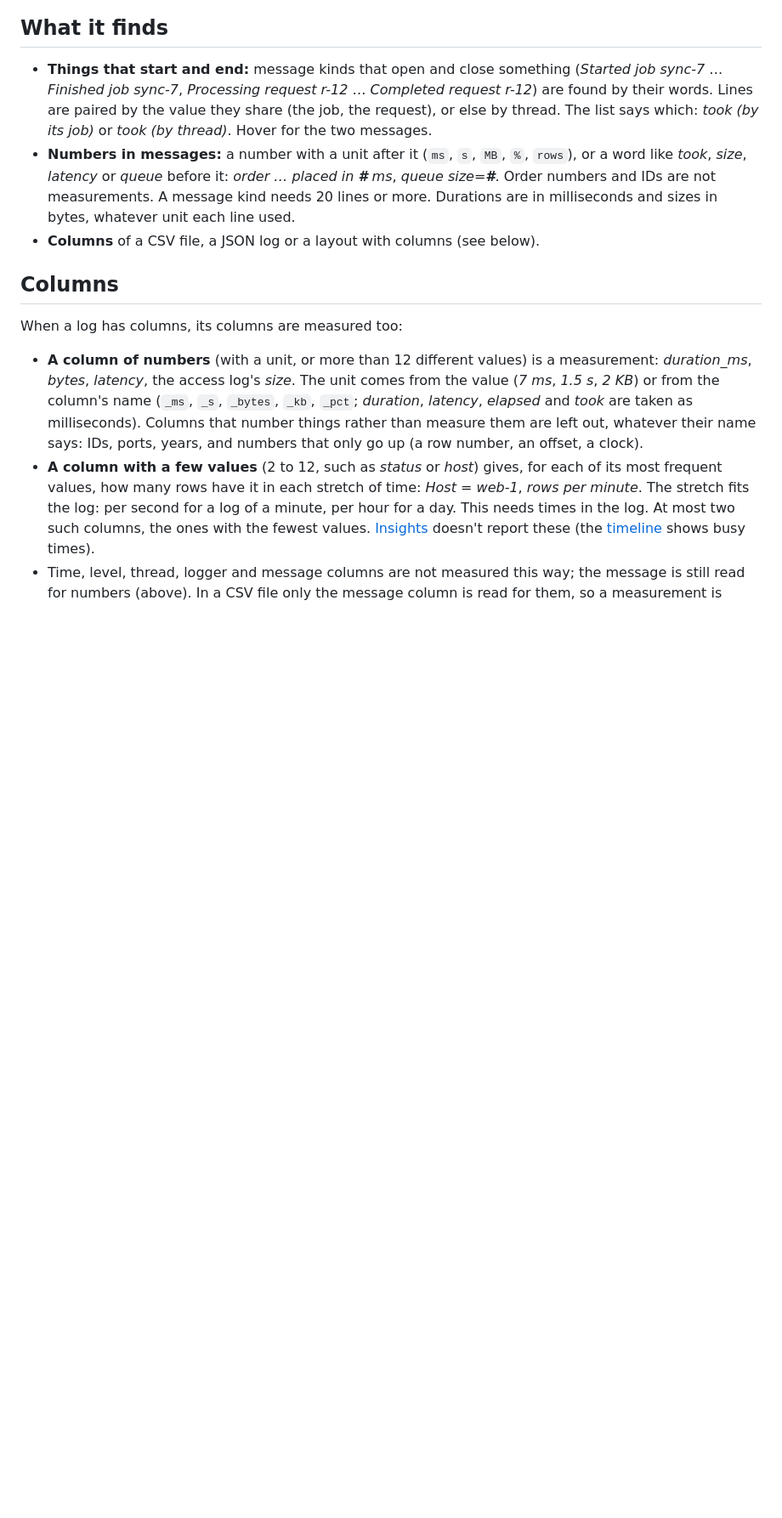
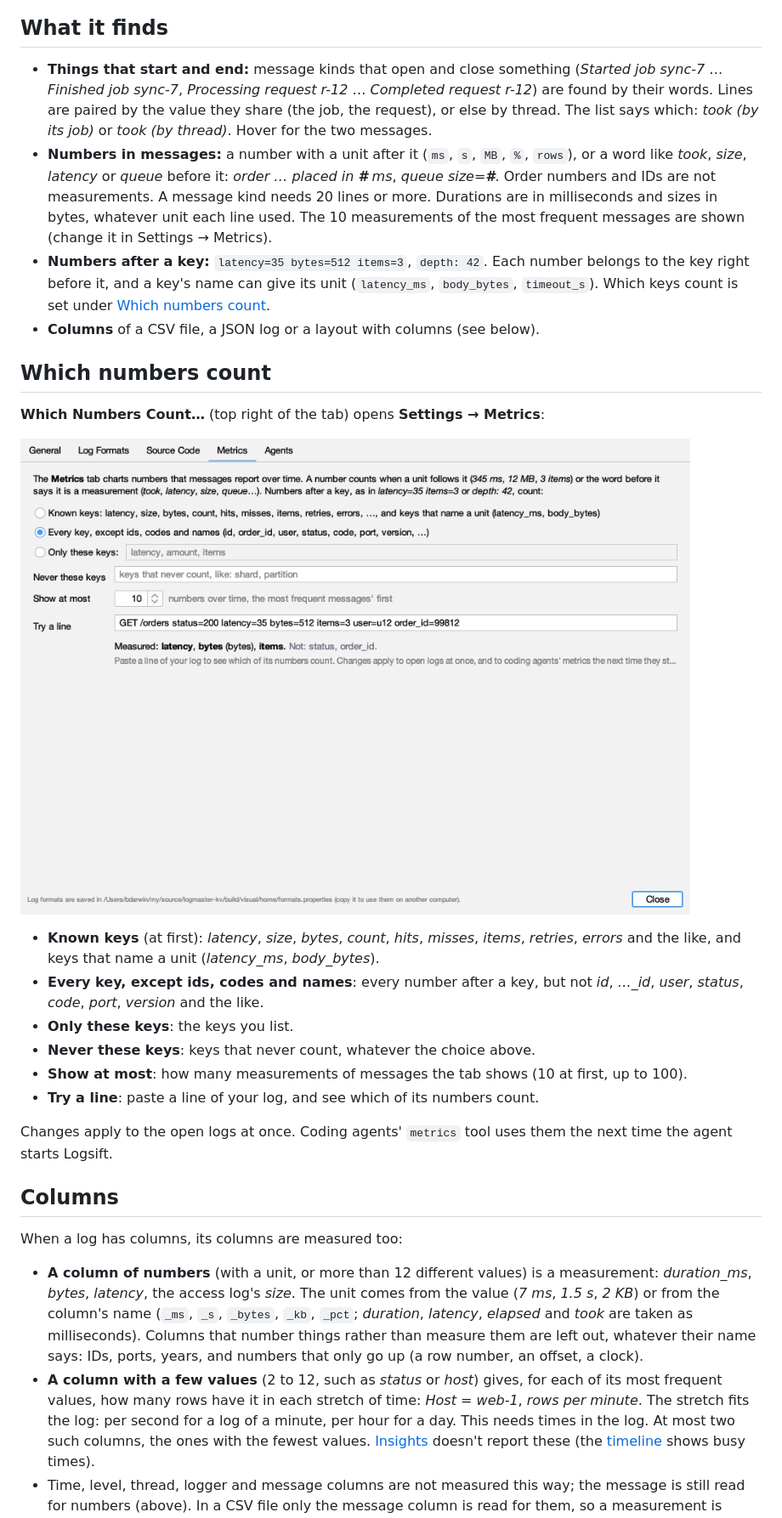
Before and after one commit to bdarwin/logsift, a Markdown page: docs/guide/metrics.md, the part around the change. Shown at 85% size. Rendered like a GitHub page; pictures changed too: docs/screenshots/settings-metrics.png (added); blank space fills up the shorter version.

```diff
--- a/docs/guide/metrics.md
+++ b/docs/guide/metrics.md
@@ -13,8 +13,24 @@ The **Metrics** tab (below the log) shows what the log measures, without any set
 ## What it finds
 
 - **Things that start and end:** message kinds that open and close something (*Started job sync-7* … *Finished job sync-7*, *Processing request r-12* … *Completed request r-12*) are found by their words. Lines are paired by the value they share (the job, the request), or else by thread. The list says which: *took (by its job)* or *took (by thread)*. Hover for the two messages.
-- **Numbers in messages:** a number with a unit after it (`ms`, `s`, `MB`, `%`, `rows`), or a word like *took*, *size*, *latency* or *queue* before it: *order … placed in **#** ms*, *queue size=**#***. Order numbers and IDs are not measurements. A message kind needs 20 lines or more. Durations are in milliseconds and sizes in bytes, whatever unit each line used.
+- **Numbers in messages:** a number with a unit after it (`ms`, `s`, `MB`, `%`, `rows`), or a word like *took*, *size*, *latency* or *queue* before it: *order … placed in **#** ms*, *queue size=**#***. Order numbers and IDs are not measurements. A message kind needs 20 lines or more. Durations are in milliseconds and sizes in bytes, whatever unit each line used. The 10 measurements of the most frequent messages are shown (change it in Settings → Metrics).
+- **Numbers after a key:** `latency=35 bytes=512 items=3`, `depth: 42`. Each number belongs to the key right before it, and a key's name can give its unit (`latency_ms`, `body_bytes`, `timeout_s`). Which keys count is set under [Which numbers count](#which-numbers-count).
 - **Columns** of a CSV file, a JSON log or a layout with columns (see below).
+
+## Which numbers count
+
+**Which Numbers Count…** (top right of the tab) opens **Settings → Metrics**:
+
+![Settings → Metrics: which keys' numbers count, with a line of the log tried](../screenshots/settings-metrics.png)
+
+- **Known keys** (at first): *latency*, *size*, *bytes*, *count*, *hits*, *misses*, *items*, *retries*, *errors* and the like, and keys that name a unit (*latency_ms*, *body_bytes*).
+- **Every key, except ids, codes and names**: every number after a key, but not *id*, *…_id*, *user*, *status*, *code*, *port*, *version* and the like.
+- **Only these keys**: the keys you list.
+- **Never these keys**: keys that never count, whatever the choice above.
+- **Show at most**: how many measurements of messages the tab shows (10 at first, up to 100).
+- **Try a line**: paste a line of your log, and see which of its numbers count.
+
+Changes apply to the open logs at once. Coding agents' `metrics` tool uses them the next time the agent starts Logsift.
 
 ## Columns
 
```
Also changed, not shown: CHANGELOG.md (+1 -0 lines), docs/guide/settings.md (+5 -0 lines), 8 other files.
